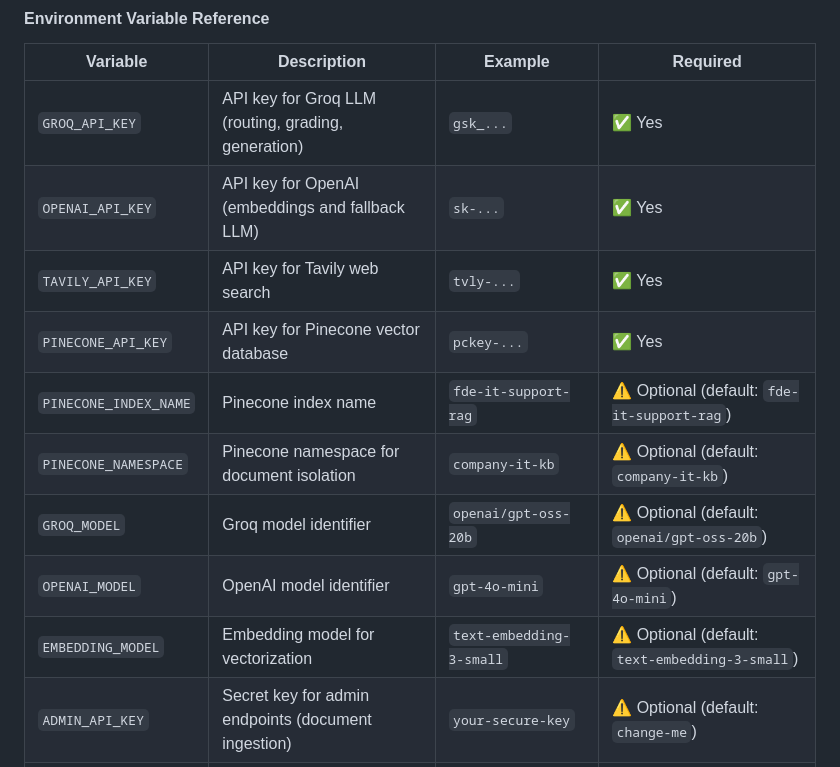
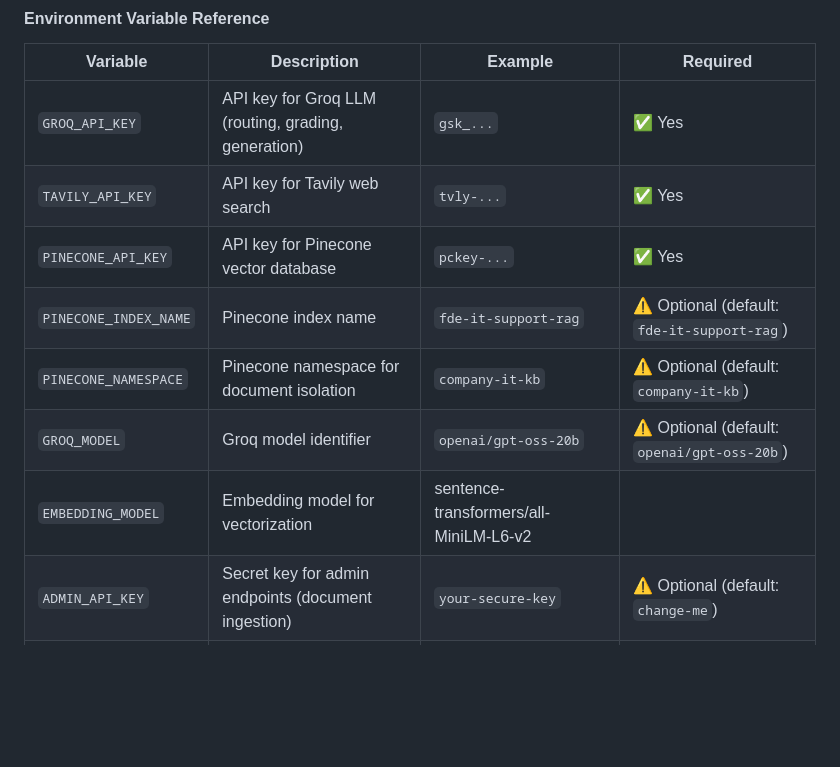
Before and after one commit to ratul-podder99/Enterprise-IT-Support-Agentic-RAG-Copilot, a Markdown page: README.md, the part around the change. Drawn GitHub-style; blank space fills up the shorter version.

```diff
--- a/README.md
+++ b/README.md
@@ -306,14 +306,12 @@ APP_ENV=development
 | Variable | Description | Example | Required |
 |---|---|---|---|
 | `GROQ_API_KEY` | API key for Groq LLM (routing, grading, generation) | `gsk_...` | ✅ Yes |
-| `OPENAI_API_KEY` | API key for OpenAI (embeddings and fallback LLM) | `sk-...` | ✅ Yes |
 | `TAVILY_API_KEY` | API key for Tavily web search | `tvly-...` | ✅ Yes |
 | `PINECONE_API_KEY` | API key for Pinecone vector database | `pckey-...` | ✅ Yes |
 | `PINECONE_INDEX_NAME` | Pinecone index name | `fde-it-support-rag` | ⚠️ Optional (default: `fde-it-support-rag`) |
 | `PINECONE_NAMESPACE` | Pinecone namespace for document isolation | `company-it-kb` | ⚠️ Optional (default: `company-it-kb`) |
 | `GROQ_MODEL` | Groq model identifier | `openai/gpt-oss-20b` | ⚠️ Optional (default: `openai/gpt-oss-20b`) |
-| `OPENAI_MODEL` | OpenAI model identifier | `gpt-4o-mini` | ⚠️ Optional (default: `gpt-4o-mini`) |
-| `EMBEDDING_MODEL` | Embedding model for vectorization | `text-embedding-3-small` | ⚠️ Optional (default: `text-embedding-3-small`) |
+| `EMBEDDING_MODEL` | Embedding model for vectorization | sentence-transformers/all-MiniLM-L6-v2|
 | `ADMIN_API_KEY` | Secret key for admin endpoints (document ingestion) | `your-secure-key` | ⚠️ Optional (default: `change-me`) |
 | `APP_ENV` | Application environment | `development` or `production` | ⚠️ Optional (default: `development`) |
 
```
